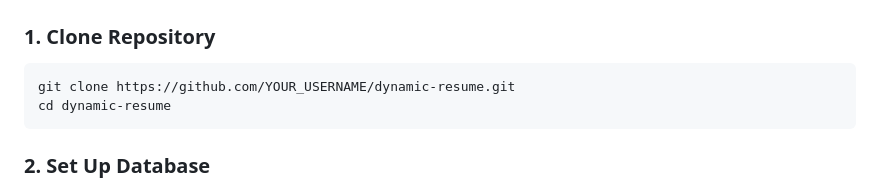
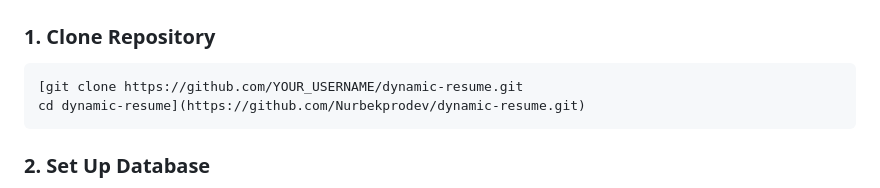
Before and after one commit to Nurbekprodev/dynamic-resume, a Markdown page: README.md, the part around the change. GitHub-like rendering.

````diff
--- a/README.md
+++ b/README.md
@@ -96,8 +96,8 @@ dynamic-resume/
 ### **1. Clone Repository**
 
 ```bash
-git clone https://github.com/YOUR_USERNAME/dynamic-resume.git
-cd dynamic-resume
+[git clone https://github.com/YOUR_USERNAME/dynamic-resume.git
+cd dynamic-resume](https://github.com/Nurbekprodev/dynamic-resume.git)
 ```
 
 ### **2. Set Up Database**
````
